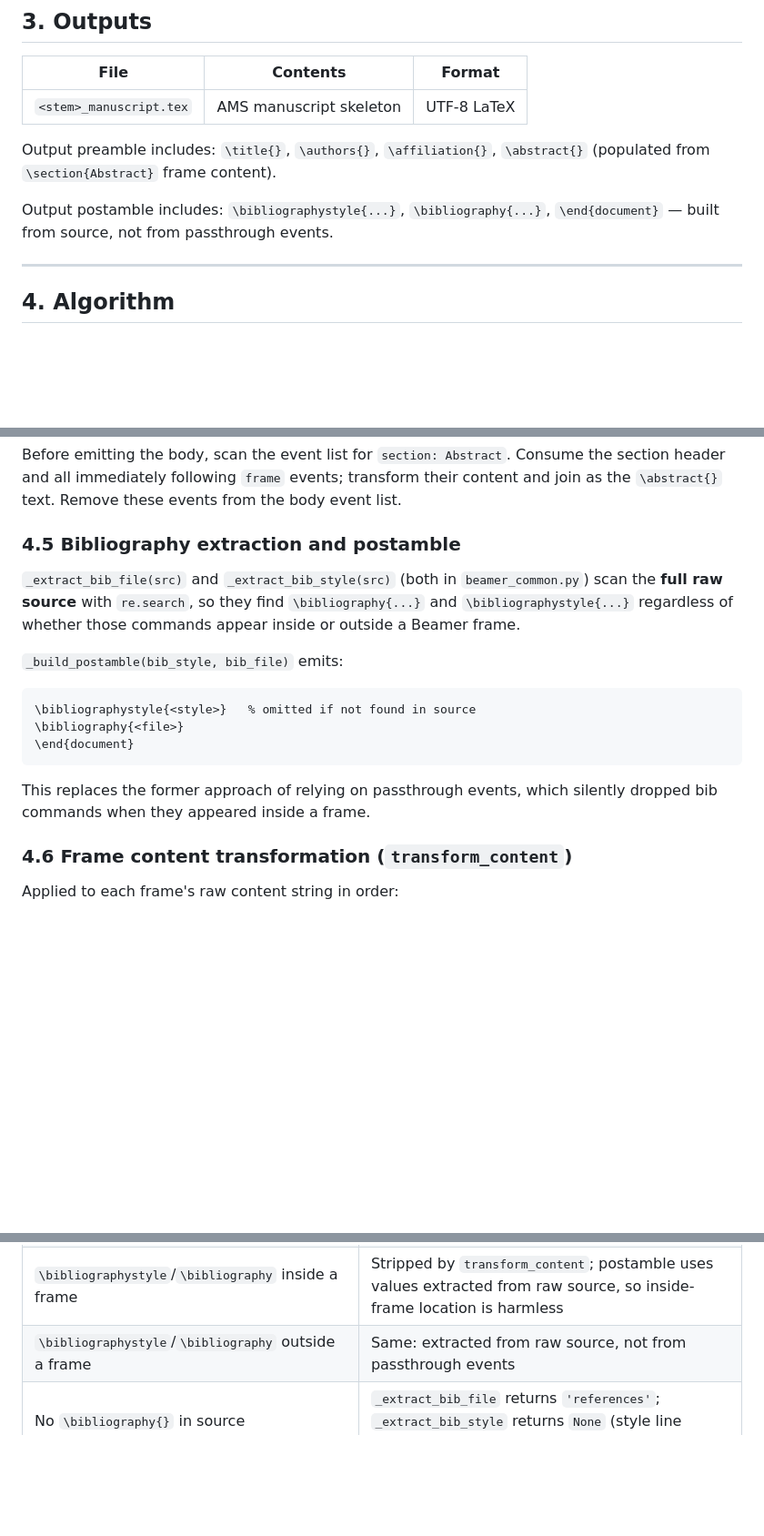
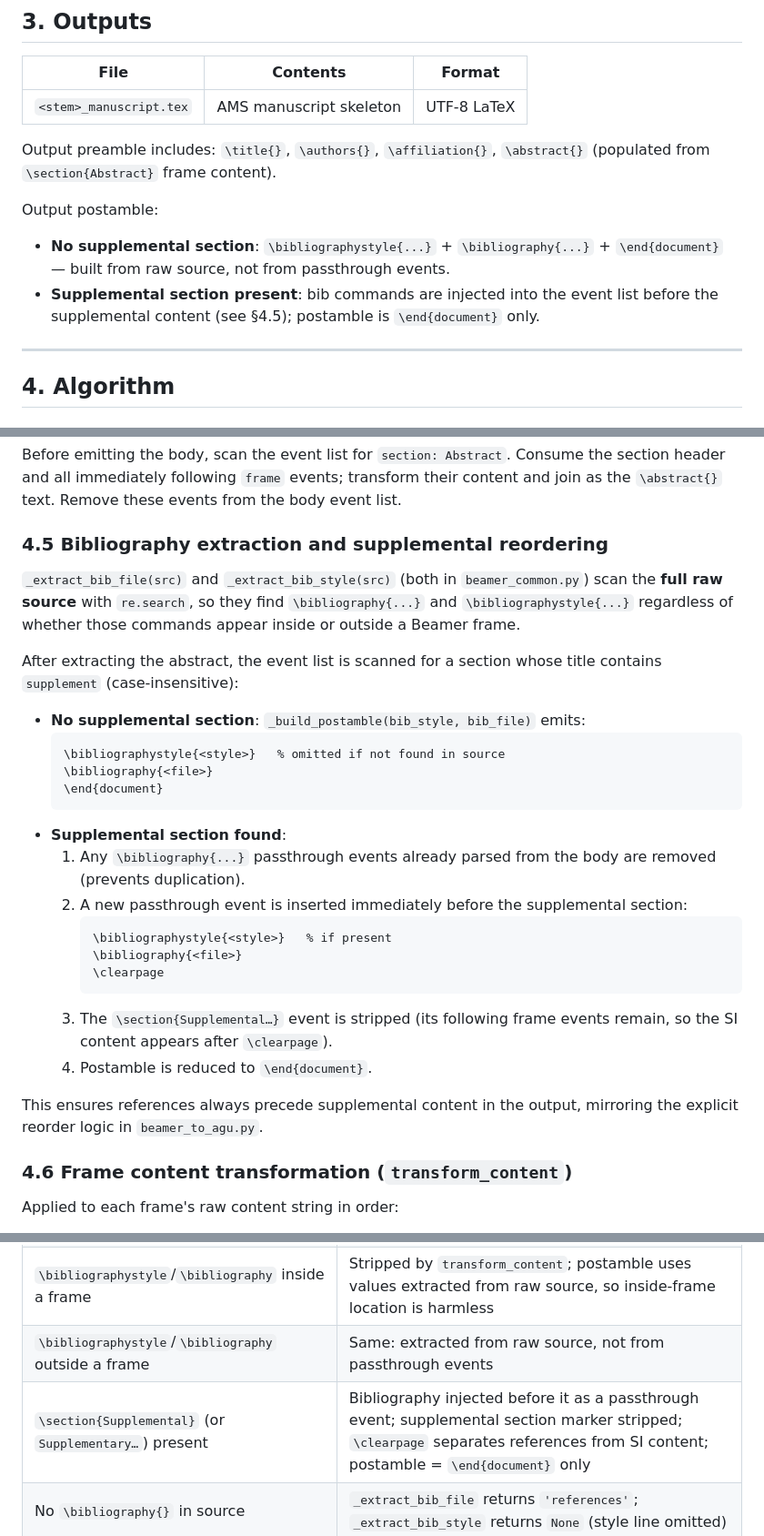
Before and after one commit to mktippett/tex-utility, a Markdown page: specs/beamer_to_ams_spec.md, 3 parts joined by grey strips. Shown at 91% size. Drawn GitHub-style; blank space fills up the shorter version.

Commit message:
Docs: update AMS spec and README for supplemental reorder
Update beamer_to_ams_spec.md (sections 3, 4.5, 6, sync log) and
README.md (AMS-specific bullets) to document the new bibliography-
before-supplemental ordering behaviour added in the previous commit.

Co-Authored-By: Claude Sonnet 4.6 <noreply@anthropic.com>

````diff
--- a/specs/beamer_to_ams_spec.md
+++ b/specs/beamer_to_ams_spec.md
@@ -35,8 +35,9 @@ Key preamble commands parsed:
 Output preamble includes: `\title{}`, `\authors{}`, `\affiliation{}`,
 `\abstract{}` (populated from `\section{Abstract}` frame content).
 
-Output postamble includes: `\bibliographystyle{...}`, `\bibliography{...}`,
-`\end{document}` — built from source, not from passthrough events.
+Output postamble:
+- **No supplemental section**: `\bibliographystyle{...}` + `\bibliography{...}` + `\end{document}` — built from raw source, not from passthrough events.
+- **Supplemental section present**: bib commands are injected into the event list before the supplemental content (see §4.5); postamble is `\end{document}` only.
 
 ---
 
@@ -87,22 +88,37 @@ Consume the section header and all immediately following `frame` events;
 transform their content and join as the `\abstract{}` text.  Remove these
 events from the body event list.
 
-### 4.5 Bibliography extraction and postamble
+### 4.5 Bibliography extraction and supplemental reordering
 
 `_extract_bib_file(src)` and `_extract_bib_style(src)` (both in `beamer_common.py`)
 scan the **full raw source** with `re.search`, so they find `\bibliography{...}` and
 `\bibliographystyle{...}` regardless of whether those commands appear inside or
 outside a Beamer frame.
 
-`_build_postamble(bib_style, bib_file)` emits:
-```latex
-\bibliographystyle{<style>}   % omitted if not found in source
-\bibliography{<file>}
-\end{document}
-```
+After extracting the abstract, the event list is scanned for a section whose title
+contains `supplement` (case-insensitive):
 
-This replaces the former approach of relying on passthrough events, which silently
-dropped bib commands when they appeared inside a frame.
+- **No supplemental section**: `_build_postamble(bib_style, bib_file)` emits:
+  ```latex
+  \bibliographystyle{<style>}   % omitted if not found in source
+  \bibliography{<file>}
+  \end{document}
+  ```
+- **Supplemental section found**:
+  1. Any `\bibliography{...}` passthrough events already parsed from the body are
+     removed (prevents duplication).
+  2. A new passthrough event is inserted immediately before the supplemental section:
+     ```latex
+     \bibliographystyle{<style>}   % if present
+     \bibliography{<file>}
+     \clearpage
+     ```
+  3. The `\section{Supplemental…}` event is stripped (its following frame events
+     remain, so the SI content appears after `\clearpage`).
+  4. Postamble is reduced to `\end{document}`.
+
+This ensures references always precede supplemental content in the output, mirroring
+the explicit reorder logic in `beamer_to_agu.py`.
 
 ### 4.6 Frame content transformation (`transform_content`)
 
@@ -162,6 +178,7 @@ metadata extraction from preamble.
 | `\includegraphics` already in `\begin{figure}` | `_restructure_figures` detects existing figure env and passes it through unchanged |
 | `\bibliographystyle`/`\bibliography` inside a frame | Stripped by `transform_content`; postamble uses values extracted from raw source, so inside-frame location is harmless |
 | `\bibliographystyle`/`\bibliography` outside a frame | Same: extracted from raw source, not from passthrough events |
+| `\section{Supplemental}` (or `Supplementary…`) present | Bibliography injected before it as a passthrough event; supplemental section marker stripped; `\clearpage` separates references from SI content; postamble = `\end{document}` only |
 | No `\bibliography{}` in source | `_extract_bib_file` returns `'references'`; `_extract_bib_style` returns `None` (style line omitted) |
 | No `\institute{}` in source | Falls back to per-author `Department, Institution, City, State` placeholder |
 | `\author` without `\inst{}` markers | Authors assigned aff letters sequentially; single `\affiliation` placeholder |
````
Also changed, not shown: other parts of specs/beamer_to_ams_spec.md (+1 -0 lines), README.md (+2 -0 lines).
